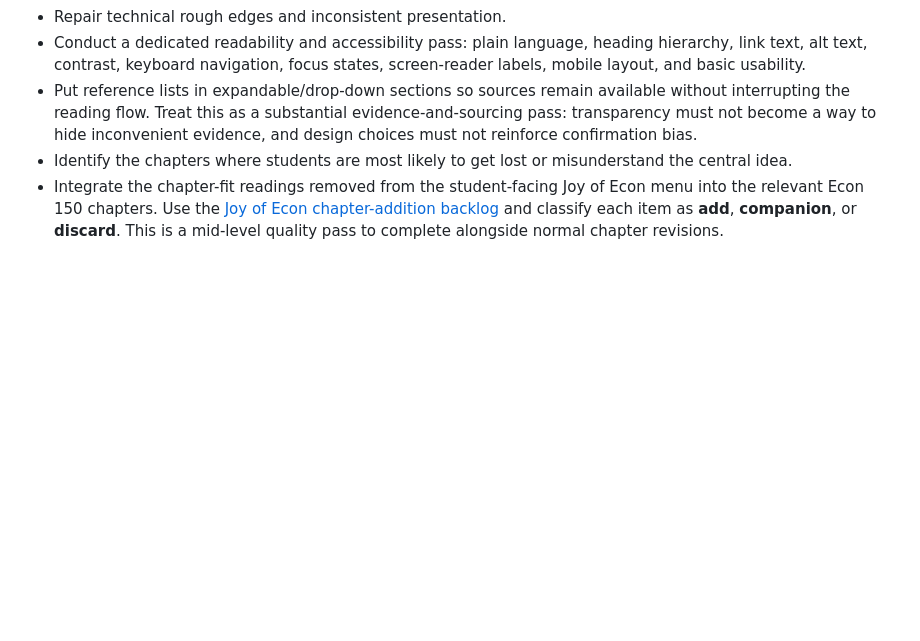
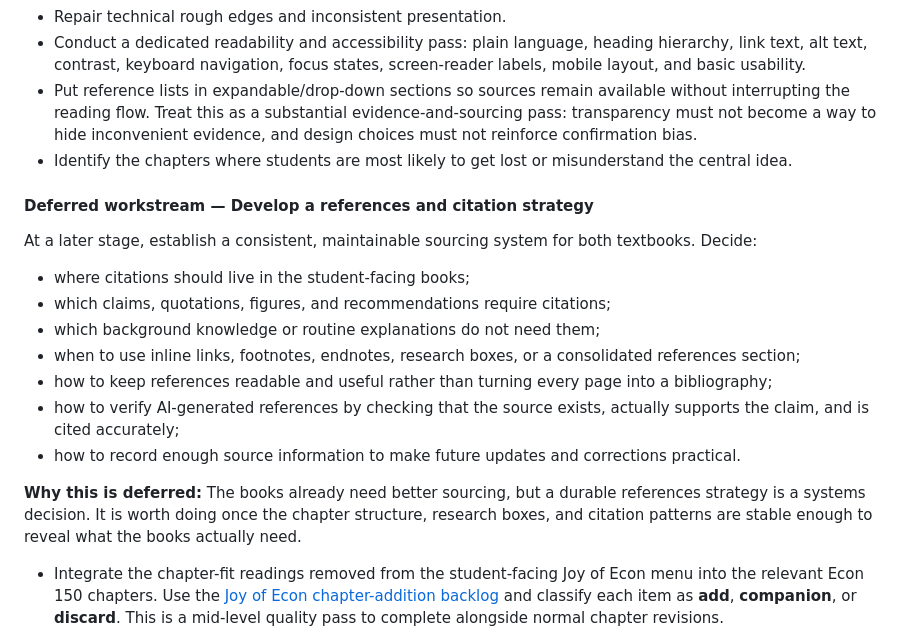
Before and after one commit to bpacini-alt/Econ-150-textbook, a Markdown page: PROJECT-PRIORITIES.md, the part around the change. GitHub-like rendering; blank space fills up the shorter version.

Commit message:
Add deferred references strategy to project priorities (#102)

```diff
--- a/PROJECT-PRIORITIES.md
+++ b/PROJECT-PRIORITIES.md
@@ -92,6 +92,20 @@ Make each book clear, coherent, accessible, and trustworthy before adding substa
 - Conduct a dedicated readability and accessibility pass: plain language, heading hierarchy, link text, alt text, contrast, keyboard navigation, focus states, screen-reader labels, mobile layout, and basic usability.
 - Put reference lists in expandable/drop-down sections so sources remain available without interrupting the reading flow. Treat this as a substantial evidence-and-sourcing pass: transparency must not become a way to hide inconvenient evidence, and design choices must not reinforce confirmation bias.
 - Identify the chapters where students are most likely to get lost or misunderstand the central idea.
+
+#### Deferred workstream — Develop a references and citation strategy
+
+At a later stage, establish a consistent, maintainable sourcing system for both textbooks. Decide:
+
+- where citations should live in the student-facing books;
+- which claims, quotations, figures, and recommendations require citations;
+- which background knowledge or routine explanations do not need them;
+- when to use inline links, footnotes, endnotes, research boxes, or a consolidated references section;
+- how to keep references readable and useful rather than turning every page into a bibliography;
+- how to verify AI-generated references by checking that the source exists, actually supports the claim, and is cited accurately;
+- how to record enough source information to make future updates and corrections practical.
+
+**Why this is deferred:** The books already need better sourcing, but a durable references strategy is a systems decision. It is worth doing once the chapter structure, research boxes, and citation patterns are stable enough to reveal what the books actually need.
 - Integrate the chapter-fit readings removed from the student-facing Joy of Econ menu into the relevant Econ 150 chapters. Use the [Joy of Econ chapter-addition backlog](https://github.com/bpacini-alt/Econ-150-textbook/blob/main/menus/joy-of-econ-chapter-additions.md) and classify each item as **add**, **companion**, or **discard**. This is a mid-level quality pass to complete alongside normal chapter revisions.
 
 **Why this is high priority:** Better presentation, trustworthy sourcing, and fewer points of friction benefit every student immediately and multiply the value of every later feature.
```
